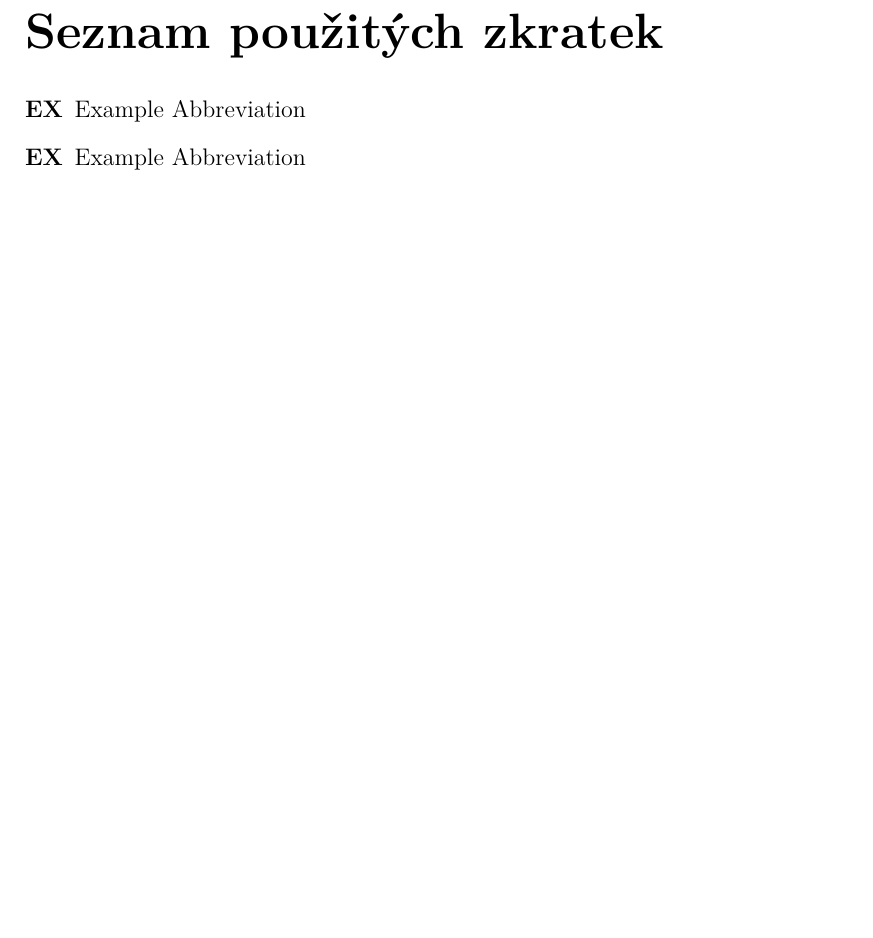
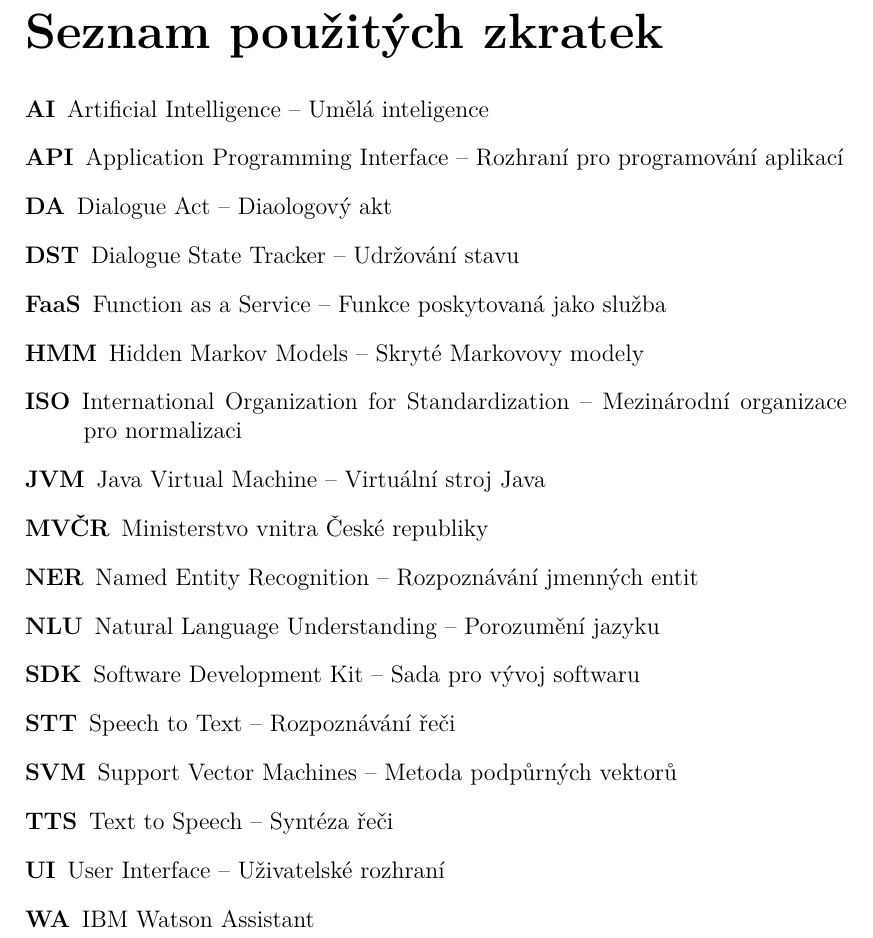
Before and after one commit to b0r3k/dial-dial, a LaTeX thesis (text/cs/prace.tex): part of page 30 of 31, cut so that both start at the same text, the shorter picture padded with empty space. Compiled offline with pdfLaTeX.

Commit message:
added list of abbrevations

```diff
--- a/text/cs/prace.tex
+++ b/text/cs/prace.tex
@@ -161,8 +161,23 @@ Abstract.
 %%% U matematických prací může být lepší přemístit seznam zkratek na začátek práce.
 \chapwithtoc{Seznam použitých zkratek}
 \begin{description}
-    \item[EX] Example Abbreviation
-    \item[EX] Example Abbreviation
+    \item[AI] Artificial Intelligence -- Umělá inteligence
+    \item[API] Application Programming Interface -- Rozhraní pro programování aplikací
+    \item[DA] Dialogue Act -- Diaologový akt
+    \item[DST] Dialogue State Tracker -- Udržování stavu
+    \item[FaaS] Function as a Service -- Funkce poskytovaná jako služba
+    \item[HMM] Hidden Markov Models -- Skryté Markovovy modely
+    \item[ISO] International Organization for Standardization -- Mezinárodní organizace pro normalizaci
+    \item[JVM] Java Virtual Machine -- Virtuální stroj Java
+    \item[MVČR] Ministerstvo vnitra České republiky
+    \item[NER] Named Entity Recognition -- Rozpoznávání jmenných entit
+    \item[NLU] Natural Language Understanding -- Porozumění jazyku
+    \item[SDK] Software Development Kit -- Sada pro vývoj softwaru
+    \item[STT] Speech to Text -- Rozpoznávání řeči
+    \item[SVM] Support Vector Machines -- Metoda podpůrných vektorů
+    \item[TTS] Text to Speech -- Syntéza řeči
+    \item[UI] User Interface -- Uživatelské rozhraní
+    \item[WA] IBM Watson Assistant
 \end{description}
 
 %%% Přílohy k bakalářské práci, existují-li. Každá příloha musí být alespoň jednou
```
Also changed, not shown: text/cs/kap03.tex (added).
